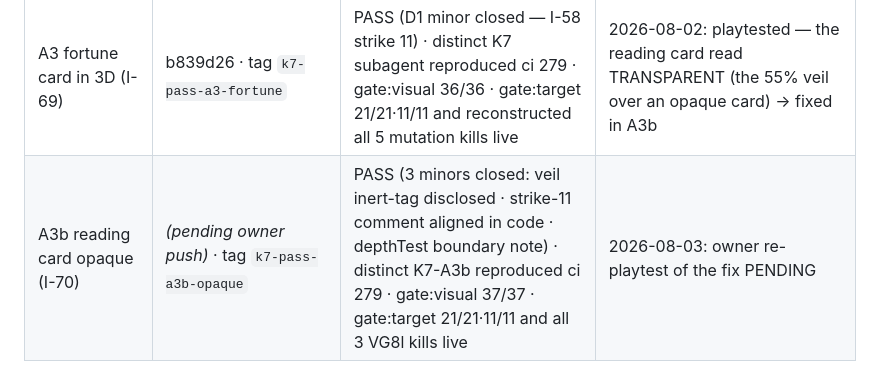
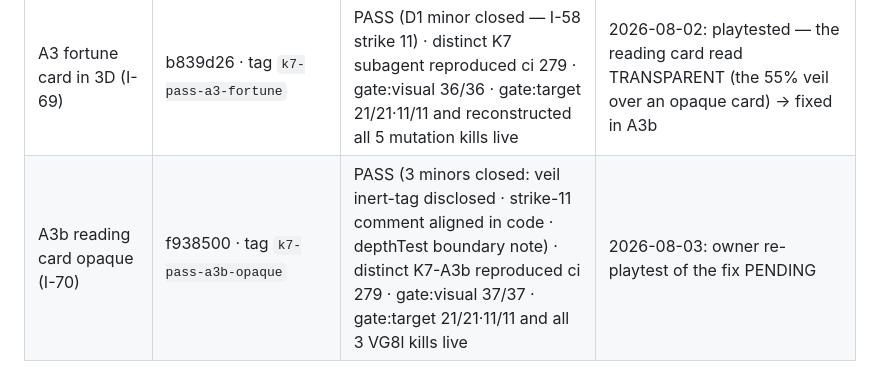
Before and after one commit to Micheal-Gregor/tabletop_platform, a Markdown page: governance/3D-ROADMAP.md, the part around the change. Rendered like a GitHub page.

Commit message:
roadmap ledger: A3b K7 PASS (k7-pass-a3b-opaque)
Record the A3b increment commit f938500 in the 3D-ROADMAP status ledger.

Co-Authored-By: Claude Opus 4.8 <noreply@anthropic.com>

```diff
--- a/governance/3D-ROADMAP.md
+++ b/governance/3D-ROADMAP.md
@@ -90,4 +90,4 @@ each object ("really perform for the players" is the owner's acceptance bar).
 | A1d the zoom ladder + region anchors (I-66) | c77e4c9 + closure 34da5fa | RETURN (D1–D5) → closed same-day → PASS · k7-pass-a1d-ladder | 2026-08-02: "camera movements are good- approved" — SEALED |
 | A2 deck + draw + the reading board (I-67) | 8c5da32 + closures aaaf52d/a4740f7 + A2b b1bda05 | PASS · k7-pass-a2-deck · A2b (thin-box pile, height-true) PASS · k7-pass-a2b-stack | 2026-08-02: A2b re-playtested — "the deck is visible and works well" — A2+A2b SEALED |
 | A3 fortune card in 3D (I-69) | b839d26 · tag `k7-pass-a3-fortune` | PASS (D1 minor closed — I-58 strike 11) · distinct K7 subagent reproduced ci 279 · gate:visual 36/36 · gate:target 21/21·11/11 and reconstructed all 5 mutation kills live | 2026-08-02: playtested — the reading card read TRANSPARENT (the 55% veil over an opaque card) → fixed in A3b |
-| A3b reading card opaque (I-70) | *(pending owner push)* · tag `k7-pass-a3b-opaque` | PASS (3 minors closed: veil inert-tag disclosed · strike-11 comment aligned in code · depthTest boundary note) · distinct K7-A3b reproduced ci 279 · gate:visual 37/37 · gate:target 21/21·11/11 and all 3 VG8l kills live | 2026-08-03: owner re-playtest of the fix PENDING |
+| A3b reading card opaque (I-70) | f938500 · tag `k7-pass-a3b-opaque` | PASS (3 minors closed: veil inert-tag disclosed · strike-11 comment aligned in code · depthTest boundary note) · distinct K7-A3b reproduced ci 279 · gate:visual 37/37 · gate:target 21/21·11/11 and all 3 VG8l kills live | 2026-08-03: owner re-playtest of the fix PENDING |
```
